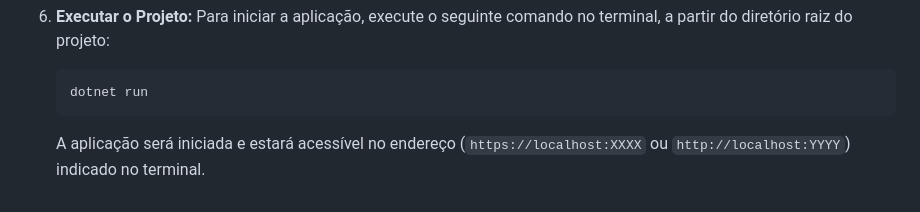
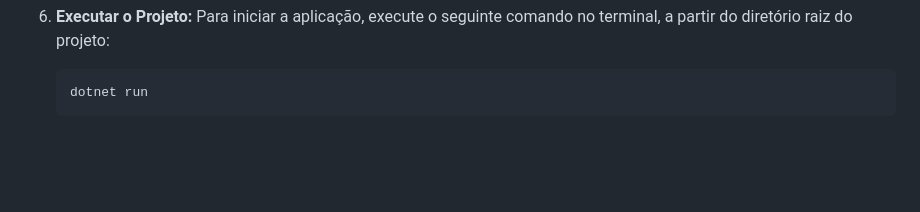
Before and after one commit to Felipe-Cardoso-Lopes/BlazorVendasTb, a Markdown page: README.md, the part around the change. GitHub-like rendering; blank space fills up the shorter version.

````diff
--- a/README.md
+++ b/README.md
@@ -111,4 +111,3 @@ Siga os passos abaixo para configurar e executar o projeto `BlazorVendasTB` em s
     ```bash
     dotnet run
     ```
-    A aplicação será iniciada e estará acessível no endereço (`https://localhost:XXXX` ou `http://localhost:YYYY`) indicado no terminal.
````
